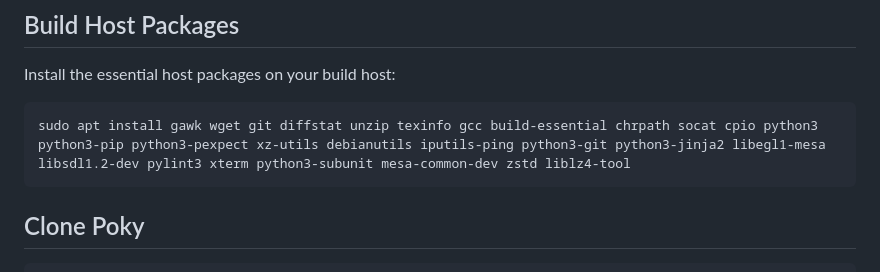
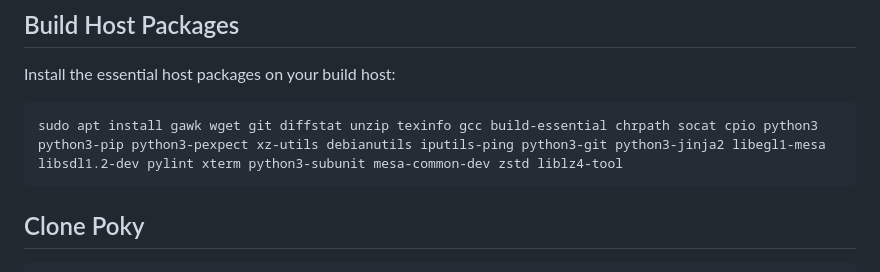
Before and after one commit to SystemsCyber/UTHP, a Markdown page: Yocto/README.md, the part around the change. Drawn GitHub-style.

Commit message:
updated essential host packages with pylint (not 3)

````diff
--- a/Yocto/README.md
+++ b/Yocto/README.md
@@ -22,7 +22,7 @@ Ensure your Build Host meets the following requirements:
 Install the essential host packages on your build host:
 
 ```bash
-sudo apt install gawk wget git diffstat unzip texinfo gcc build-essential chrpath socat cpio python3 python3-pip python3-pexpect xz-utils debianutils iputils-ping python3-git python3-jinja2 libegl1-mesa libsdl1.2-dev pylint3 xterm python3-subunit mesa-common-dev zstd liblz4-tool
+sudo apt install gawk wget git diffstat unzip texinfo gcc build-essential chrpath socat cpio python3 python3-pip python3-pexpect xz-utils debianutils iputils-ping python3-git python3-jinja2 libegl1-mesa libsdl1.2-dev pylint xterm python3-subunit mesa-common-dev zstd liblz4-tool
 ```
 ## Clone Poky
 
````
